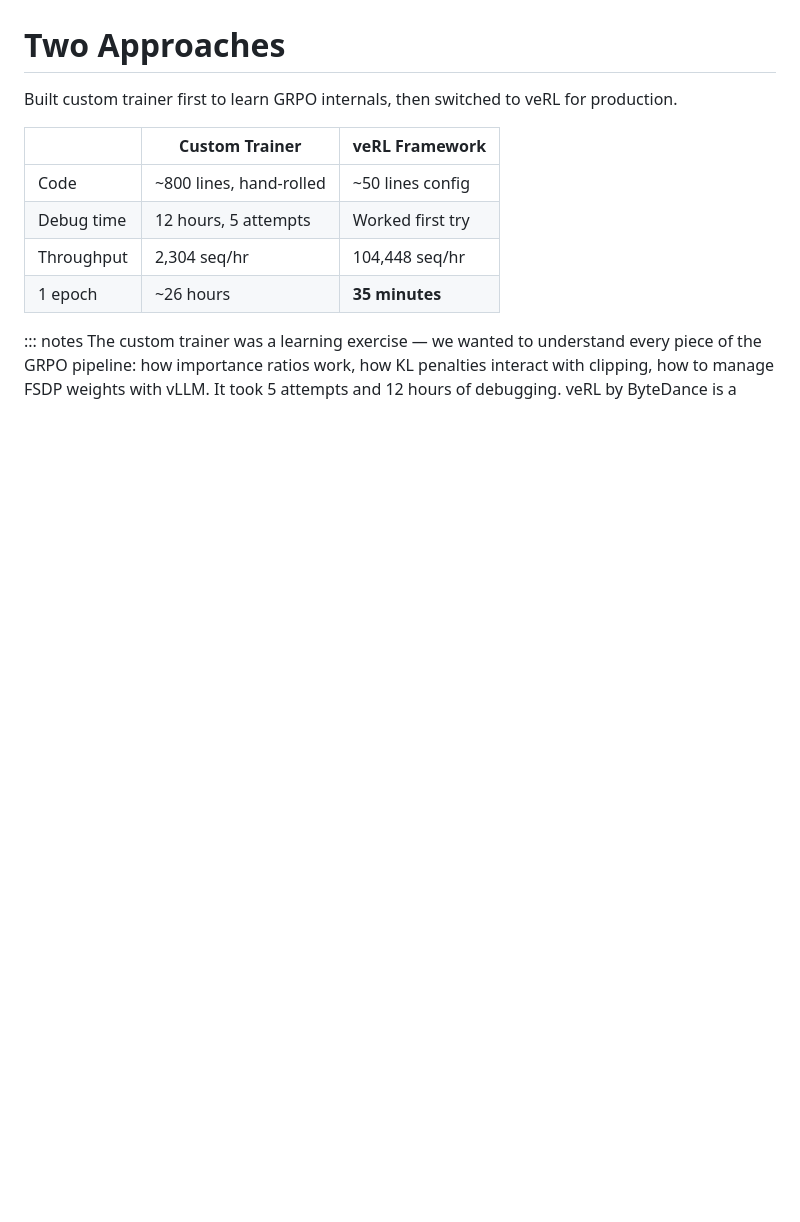
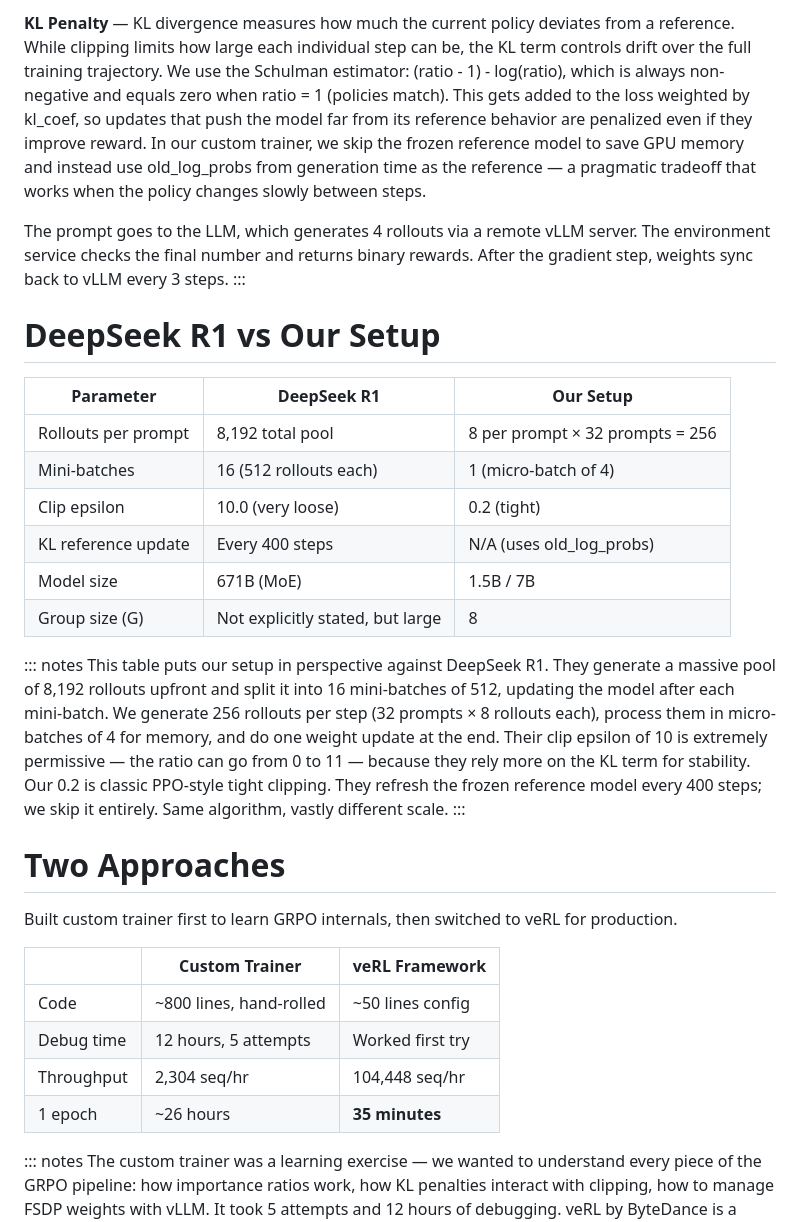
Before and after one commit to harishvs/rl_grpo_qwen_math, a Markdown page: docs/presentation/grpo-math-training.md, the part around one of its changes. GitHub-like rendering; blank space fills up the shorter version.

```diff
--- a/docs/presentation/grpo-math-training.md
+++ b/docs/presentation/grpo-math-training.md
@@ -65,3 +90,22 @@ This is a real example from GSM8K. The dataset has step-by-step solutions with c
+**KL Penalty** — KL divergence measures how much the current policy deviates from a reference. While clipping limits how large each individual step can be, the KL term controls drift over the full training trajectory. We use the Schulman estimator: (ratio - 1) - log(ratio), which is always non-negative and equals zero when ratio = 1 (policies match). This gets added to the loss weighted by kl_coef, so updates that push the model far from its reference behavior are penalized even if they improve reward. In our custom trainer, we skip the frozen reference model to save GPU memory and instead use old_log_probs from generation time as the reference — a pragmatic tradeoff that works when the policy changes slowly between steps.
+
+The prompt goes to the LLM, which generates 4 rollouts via a remote vLLM server. The environment service checks the final number and returns binary rewards. After the gradient step, weights sync back to vLLM every 3 steps.
+:::
+
+# DeepSeek R1 vs Our Setup
+
+| Parameter | DeepSeek R1 | Our Setup |
+|---|---|---|
+| Rollouts per prompt | 8,192 total pool | 8 per prompt × 32 prompts = 256 |
+| Mini-batches | 16 (512 rollouts each) | 1 (micro-batch of 4) |
+| Clip epsilon | 10.0 (very loose) | 0.2 (tight) |
+| KL reference update | Every 400 steps | N/A (uses old_log_probs) |
+| Model size | 671B (MoE) | 1.5B / 7B |
+| Group size (G) | Not explicitly stated, but large | 8 |
+
+::: notes
+This table puts our setup in perspective against DeepSeek R1. They generate a massive pool of 8,192 rollouts upfront and split it into 16 mini-batches of 512, updating the model after each mini-batch. We generate 256 rollouts per step (32 prompts × 8 rollouts each), process them in micro-batches of 4 for memory, and do one weight update at the end. Their clip epsilon of 10 is extremely permissive — the ratio can go from 0 to 11 — because they rely more on the KL term for stability. Our 0.2 is classic PPO-style tight clipping. They refresh the frozen reference model every 400 steps; we skip it entirely. Same algorithm, vastly different scale.
+:::
 
 # Two Approaches
 
```
Also changed, not shown: other parts of docs/presentation/grpo-math-training.md (+33 -8 lines), docs/presentation/RL_context.png (added), docs/presentation/grpo_overview.png (added), docs/presentation/grpo_overview_custom.png (added), 3 other files.
